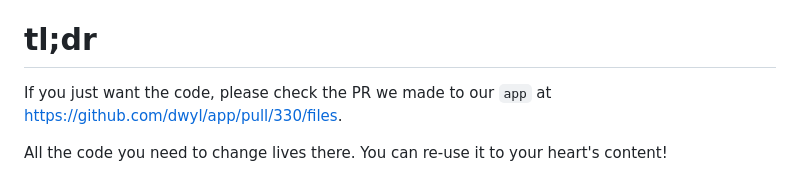
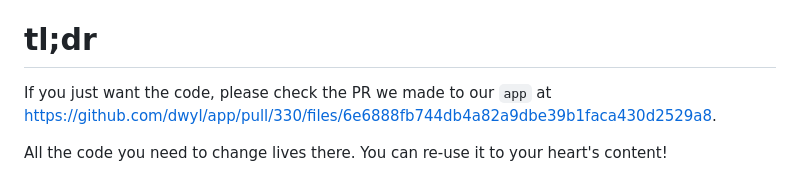
Before and after one commit to dwyl/learn-flutter, a Markdown page: guides/flutter-web-speed-boost/README.md, the part around one of its changes. Rendered like a GitHub page.

Commit message:
fix: Fixing readme links.

```diff
--- a/guides/flutter-web-speed-boost/README.md
+++ b/guides/flutter-web-speed-boost/README.md
@@ -229,7 +229,7 @@ We've registered a `200ms` increase!
 
 If you just want the code,
 please check the PR we made to our `app`
-at https://github.com/dwyl/app/pull/330/files.
+at https://github.com/dwyl/app/pull/330/files/6e6888fb744db4a82a9dbe39b1faca430d2529a8.
 
 All the code you need to change lives there.
 You can re-use it to your heart's content!
```
Also changed, not shown: other parts of guides/flutter-web-speed-boost/README.md (+2 -2 lines).
